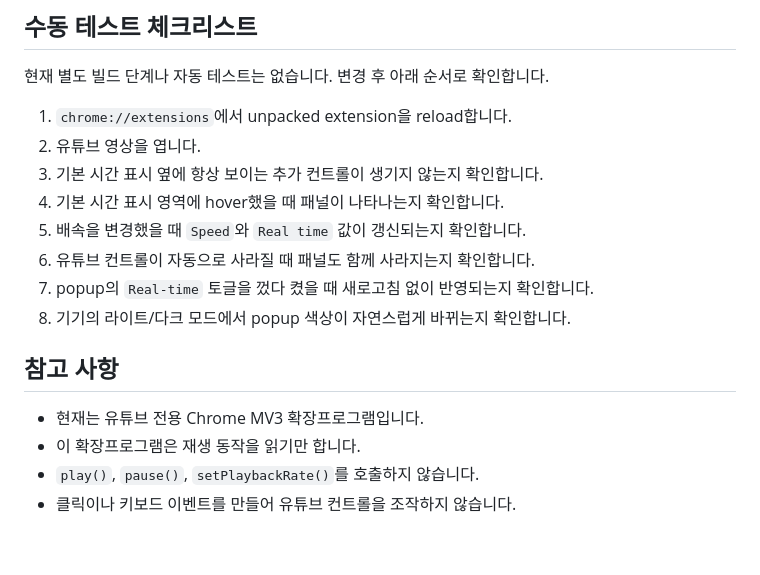
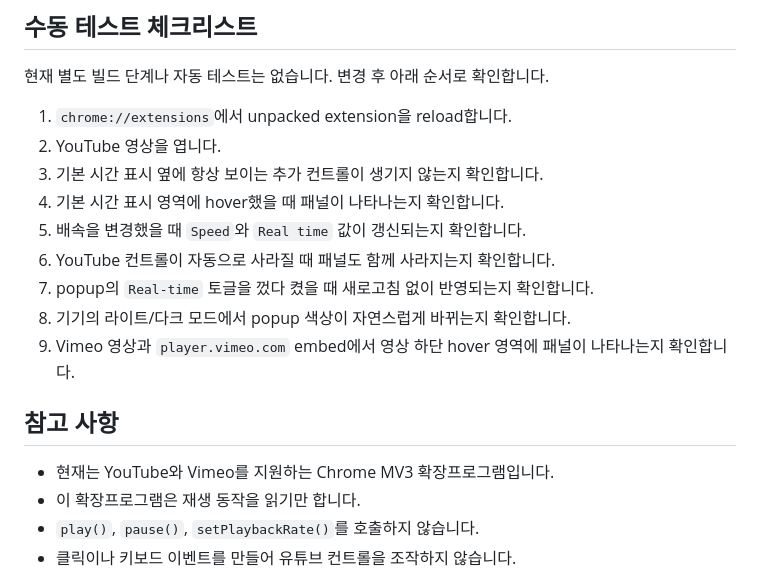
Before and after one commit to yunkooo/real-time, a Markdown page: README.md, the part around one of its changes. Rendered like a GitHub page; blank space fills up the shorter version.

```diff
--- a/README.md
+++ b/README.md
@@ -70,17 +71,18 @@ content script는 현재 활성화된 유튜브 video에서 다음 값을 읽습
 현재 별도 빌드 단계나 자동 테스트는 없습니다. 변경 후 아래 순서로 확인합니다.
 
 1. `chrome://extensions`에서 unpacked extension을 reload합니다.
-2. 유튜브 영상을 엽니다.
+2. YouTube 영상을 엽니다.
 3. 기본 시간 표시 옆에 항상 보이는 추가 컨트롤이 생기지 않는지 확인합니다.
 4. 기본 시간 표시 영역에 hover했을 때 패널이 나타나는지 확인합니다.
 5. 배속을 변경했을 때 `Speed`와 `Real time` 값이 갱신되는지 확인합니다.
-6. 유튜브 컨트롤이 자동으로 사라질 때 패널도 함께 사라지는지 확인합니다.
+6. YouTube 컨트롤이 자동으로 사라질 때 패널도 함께 사라지는지 확인합니다.
 7. popup의 `Real-time` 토글을 껐다 켰을 때 새로고침 없이 반영되는지 확인합니다.
 8. 기기의 라이트/다크 모드에서 popup 색상이 자연스럽게 바뀌는지 확인합니다.
+9. Vimeo 영상과 `player.vimeo.com` embed에서 영상 하단 hover 영역에 패널이 나타나는지 확인합니다.
 
 ## 참고 사항
 
-- 현재는 유튜브 전용 Chrome MV3 확장프로그램입니다.
+- 현재는 YouTube와 Vimeo를 지원하는 Chrome MV3 확장프로그램입니다.
 - 이 확장프로그램은 재생 동작을 읽기만 합니다.
 - `play()`, `pause()`, `setPlaybackRate()`를 호출하지 않습니다.
 - 클릭이나 키보드 이벤트를 만들어 유튜브 컨트롤을 조작하지 않습니다.
```
Also changed, not shown: other parts of README.md (+14 -13 lines).
